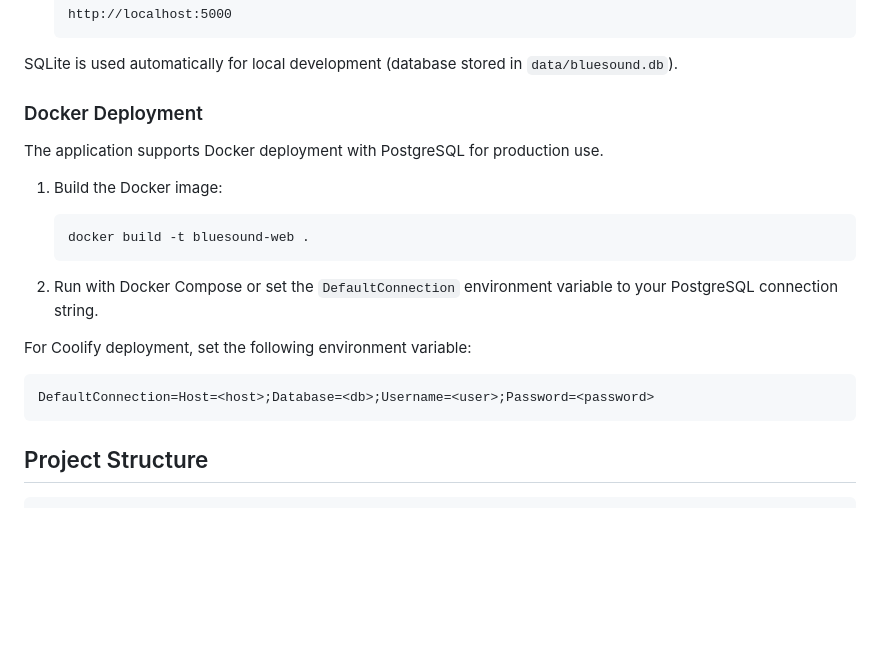
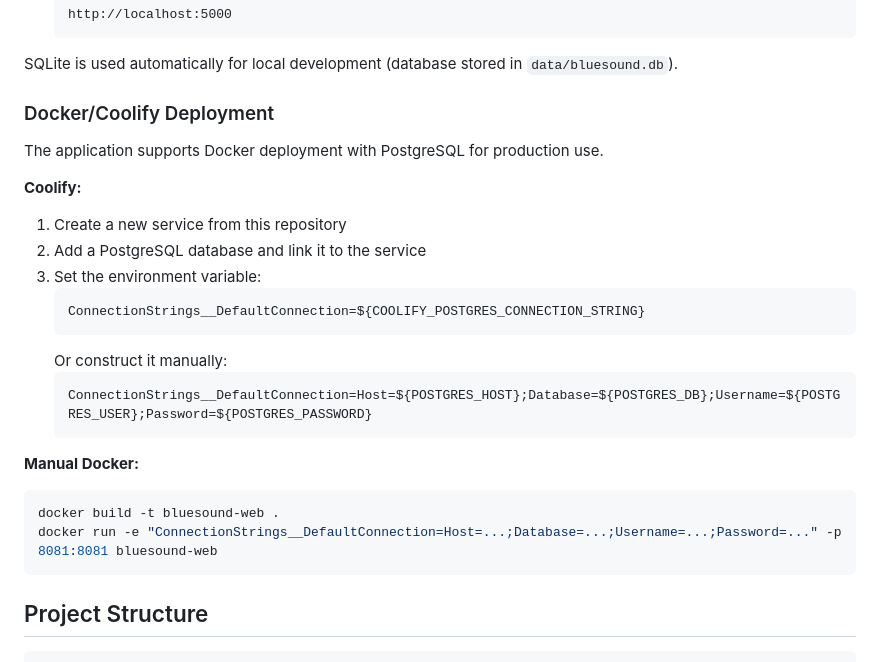
Before and after one commit to anweihe/blu-player, a Markdown page: README.md, the part around the change. Drawn GitHub-style; blank space fills up the shorter version.

Commit message:
Fix Coolify deployment instructions in README
Use correct environment variable format for ASP.NET Core
(ConnectionStrings__DefaultConnection with double underscore)

Co-Authored-By: Claude Opus 4.5 <noreply@anthropic.com>

````diff
--- a/README.md
+++ b/README.md
@@ -63,20 +63,26 @@ A modern web application for controlling Bluesound/BluOS players on your local n
 
 SQLite is used automatically for local development (database stored in `data/bluesound.db`).
 
-### Docker Deployment
+### Docker/Coolify Deployment
 
 The application supports Docker deployment with PostgreSQL for production use.
 
-1. Build the Docker image:
-   ```bash
-   docker build -t bluesound-web .
+**Coolify:**
+1. Create a new service from this repository
+2. Add a PostgreSQL database and link it to the service
+3. Set the environment variable:
+   ```
+   ConnectionStrings__DefaultConnection=${COOLIFY_POSTGRES_CONNECTION_STRING}
+   ```
+   Or construct it manually:
+   ```
+   ConnectionStrings__DefaultConnection=Host=${POSTGRES_HOST};Database=${POSTGRES_DB};Username=${POSTGRES_USER};Password=${POSTGRES_PASSWORD}
    ```
 
-2. Run with Docker Compose or set the `DefaultConnection` environment variable to your PostgreSQL connection string.
-
-For Coolify deployment, set the following environment variable:
-```
-DefaultConnection=Host=<host>;Database=<db>;Username=<user>;Password=<password>
+**Manual Docker:**
+```bash
+docker build -t bluesound-web .
+docker run -e "ConnectionStrings__DefaultConnection=Host=...;Database=...;Username=...;Password=..." -p 8081:8081 bluesound-web
 ```
 
 ## Project Structure
````
